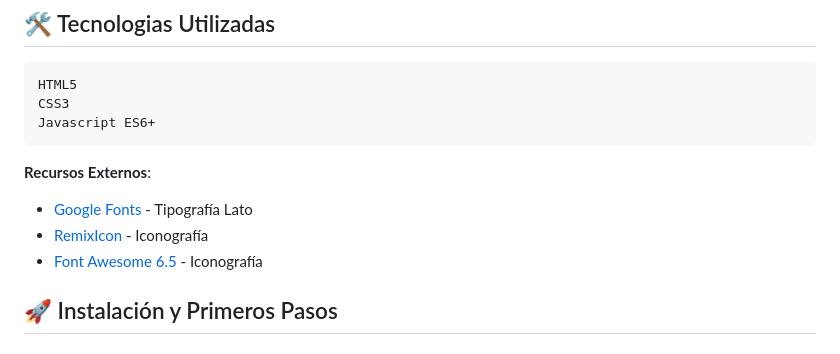
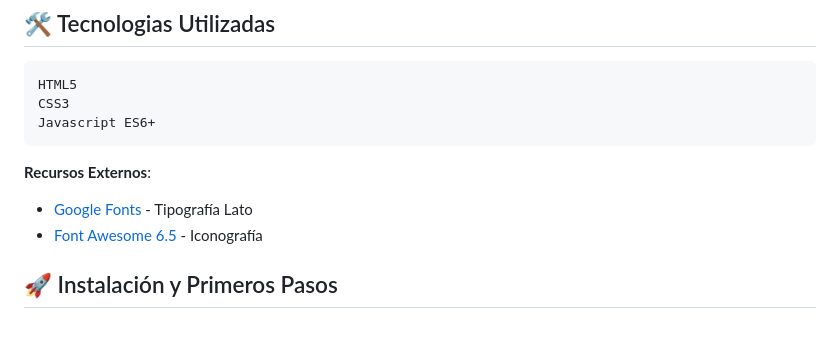
Before and after one commit to nicc-essp/ProgramacionIII-PrimerParcial, a Markdown page: README.md, the part around the change. Drawn GitHub-style.

```diff
--- a/README.md
+++ b/README.md
@@ -28,7 +28,6 @@ Desarrollado como proyecto central para la cátedra de Programación III en la U
 
 **Recursos Externos**:
 - [Google Fonts](https://fonts.google.com/) - Tipografía Lato
-- [RemixIcon](https://remixicon.com/) - Iconografía
 - [Font Awesome 6.5](https://fontawesome.com/) - Iconografía
 
 ## 🚀 Instalación y Primeros Pasos
```
